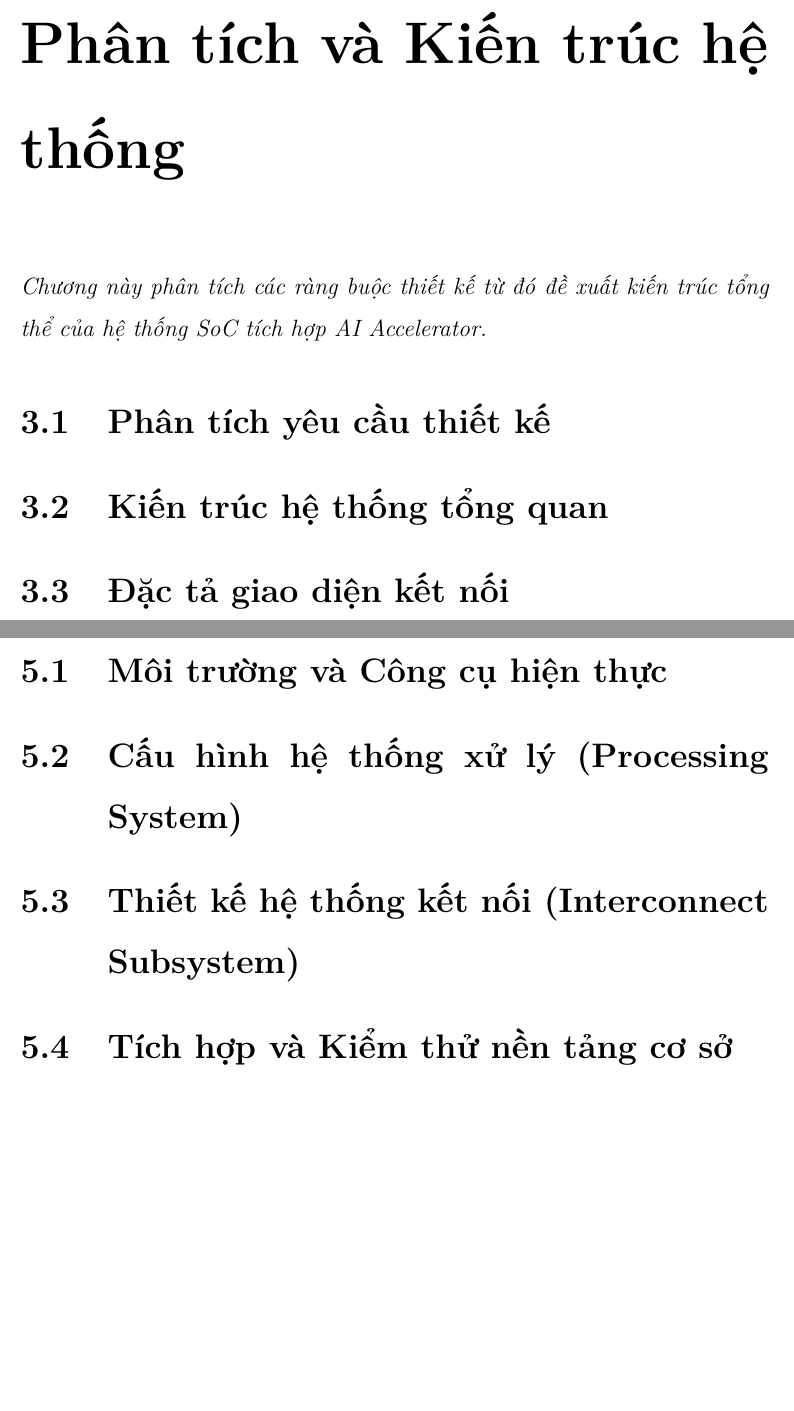
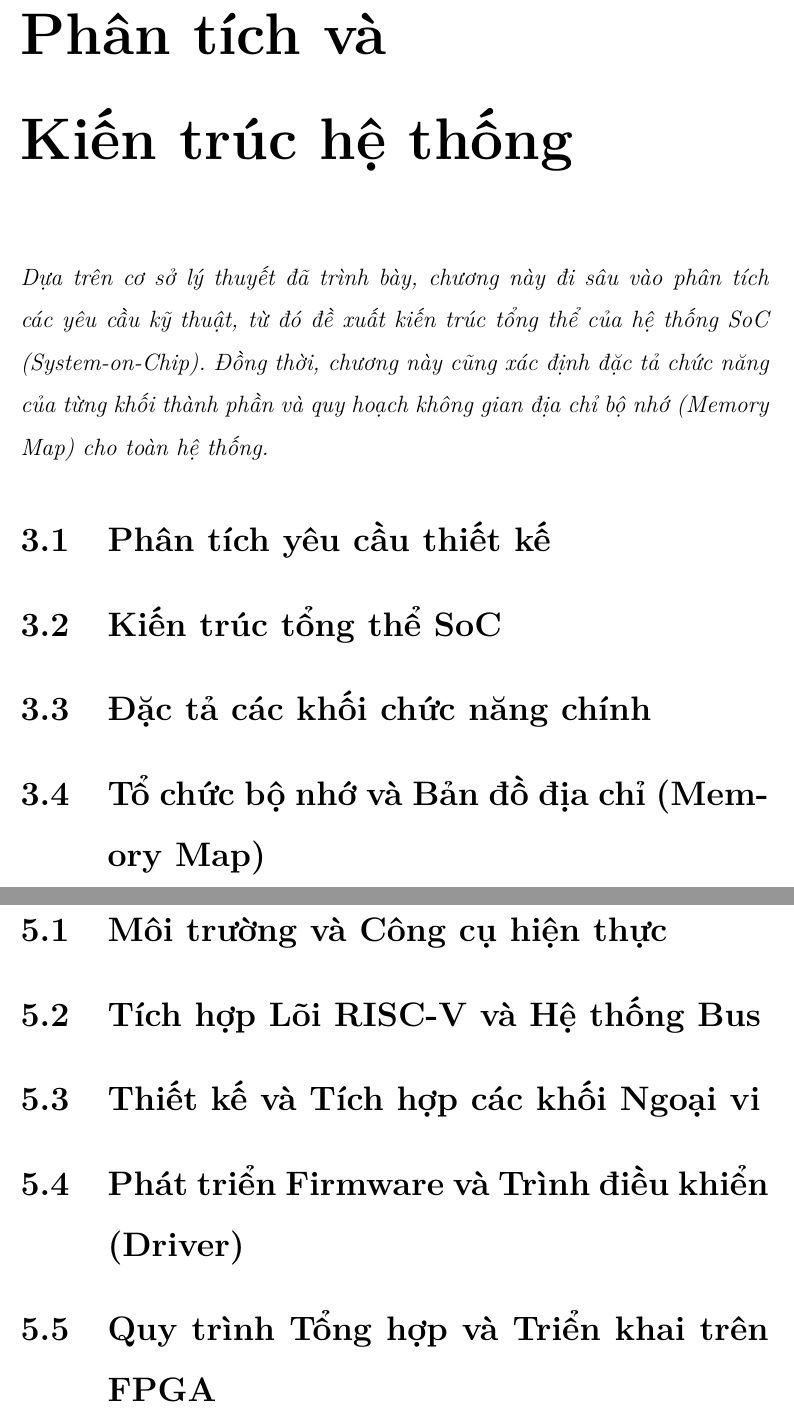
Before and after one commit to lnun187/Capstone_project, a LaTeX thesis (Report Source/main.tex, which reads Report Source/3_phan_tich_va_kien_truc/main.tex, Report Source/5_hien_thuc_soc/main.tex): two parts of pages 20 and 52 of 55 before the commit and two parts of pages 20 and 53 of 56 after it, joined at a grey line, cut so that both start at the same text, the shorter picture padded with empty space. Compiled offline with pdfLaTeX.

Commit message:
cập nhật lại các tựa mục chuong 2 3 5

```diff
--- a/Report Source/3_phan_tich_va_kien_truc/main.tex
+++ b/Report Source/3_phan_tich_va_kien_truc/main.tex
@@ -1,13 +1,30 @@
-\chapter{Phân tích và Kiến trúc hệ thống}
-\label{ch:system_architecture}
+\chapter{Phân tích và \\ Kiến trúc hệ thống}
+\label{ch:architecture}
 
-\textit{Chương này phân tích các ràng buộc thiết kế từ đó đề xuất kiến trúc tổng thể của hệ thống SoC tích hợp AI Accelerator.}
+\textit{Dựa trên cơ sở lý thuyết đã trình bày, chương này đi sâu vào phân tích các yêu cầu kỹ thuật, từ đó đề xuất kiến trúc tổng thể của hệ thống SoC (System-on-Chip). Đồng thời, chương này cũng xác định đặc tả chức năng của từng khối thành phần và quy hoạch không gian địa chỉ bộ nhớ (Memory Map) cho toàn hệ thống.}
 
 \section{Phân tích yêu cầu thiết kế}
-\input{3_phan_tich_va_kien_truc/3.1_yeu_cau_thiet_ke.tex}
+% Phần này liệt kê:
+% 1. Yêu cầu chức năng: Hệ thống phải làm gì? (Thu thập ảnh từ DVP, Xử lý qua CNN, Xuất kết quả UART/HDMI...)
+% 2. Yêu cầu phi chức năng: Tần số hoạt động, tài nguyên FPGA (LUT, BRAM) tối đa cho phép, độ chính xác model AI.
+\input{3_phan_tich_va_kien_truc/3.1_phan_tich_yeu_cau.tex}
 
-\section{Kiến trúc hệ thống tổng quan}
-\input{3_phan_tich_va_kien_truc/3.2_kien_truc_tong_quan.tex}
+\section{Kiến trúc tổng thể SoC}
+% Phần này quan trọng nhất:
+% - Vẽ sơ đồ khối Top-level (Block Diagram).
+% - Mô tả kiến trúc Bus (AXI Interconnect): Ai là Master (CPU, DMA)? Ai là Slave (RAM, Accelerator, Peripherals)?
+\input{3_phan_tich_va_kien_truc/3.2_kien_truc_tong_the.tex}
 
-\section{Đặc tả giao diện kết nối}
-\input{3_phan_tich_va_kien_truc/3.3_giao_dien_ket_noi.tex}
+\section{Đặc tả các khối chức năng chính}
+% Tại đây chốt thông số kỹ thuật (Spec) cho các khối để Chương 4 và 5 cứ thế mà làm:
+% - CPU: Dùng core nào? (VD: PicoRV32, Ibex), tập lệnh gì (RV32I hay RV32IMC)?
+% - Accelerator: Kích thước mảng tính toán (VD: 3x3 PE Array), hỗ trợ lớp nào (Conv, Pool, ReLU)?
+% - DMA: Số kênh truyền (Channels)?
+% - Ngoại vi: Camera độ phân giải bao nhiêu? UART baudrate bao nhiêu?
+\input{3_phan_tich_va_kien_truc/3.3_dac_ta_khoi.tex}
+
+\section{Tổ chức bộ nhớ và Bản đồ địa chỉ (Memory Map)}
+% Bảng quy hoạch địa chỉ (Address Map) là bắt buộc trong thiết kế SoC.
+% VD: RAM từ 0x0000_0000, Accelerator từ 0x4000_0000, UART từ 0x8000_0000...
+% Phần này giúp Software (Firmware) biết địa chỉ nào để điều khiển phần cứng.
+\input{3_phan_tich_va_kien_truc/3.4_memory_map.tex}
--- a/Report Source/5_hien_thuc_soc/main.tex
+++ b/Report Source/5_hien_thuc_soc/main.tex
@@ -5,12 +5,28 @@
 
 \section{Môi trường và Công cụ hiện thực}
+% Mô tả Vivado, board FPGA sử dụng, toolchain GCC cho RISC-V
 \input{5_hien_thuc_soc/5.1_moi_truong_hien_thuc.tex}
 
-\section{Cấu hình hệ thống xử lý (Processing System)}
-\input{5_hien_thuc_soc/5.2_he_thong_xu_ly.tex}
+\section{Tích hợp Lõi RISC-V và Hệ thống Bus}
+% Phần này mô tả backbone của hệ thống:
+% - Cấu hình Core (Clock, Reset, Boot address).
+% - Cấu hình AXI Interconnect/Crossbar (Phân giải địa chỉ Master/Slave).
+\input{5_hien_thuc_soc/5.2_riscv_bus_integration.tex}
 
-\section{Thiết kế hệ thống kết nối (Interconnect Subsystem)}
-\input{5_hien_thuc_soc/5.3_he_thong_ket_noi.tex}
+\section{Thiết kế và Tích hợp các khối Ngoại vi}
+% Đây là phần trọng tâm công việc của bạn (System Design):
+% - Khối DMA Controller (Để chuyển ảnh).
+% - Khối DVP Interface (Giao tiếp Camera).
+% - Các khối cơ bản: UART, SPI, GPIO, Timer.
+\input{5_hien_thuc_soc/5.3_tich_hop_ngoai_vi.tex}
 
-\section{Tích hợp và Kiểm thử nền tảng cơ sở}
-\input{5_hien_thuc_soc/5.4_tich_hop_kiem_thu.tex}
+\section{Phát triển Firmware và Trình điều khiển (Driver)}
+% Phần mềm để chạy hệ thống:
+% - File Linker script (.ld), Startup code (.S).
+% - Các hàm thư viện (HAL) để điều khiển DMA, Camera, Accelerator.
+\input{5_hien_thuc_soc/5.4_firmware_driver.tex}
+
+\section{Quy trình Tổng hợp và Triển khai trên FPGA}
+% Các bước thực hiện: Synthesis -> Implementation -> Bitstream Generation.
+% Thiết lập ràng buộc (Constraints file .xdc): Gán chân PIN, ràng buộc thời gian (Timing).
+\input{5_hien_thuc_soc/5.5_trien_khai_fpga.tex}
```
Also changed, not shown: Report Source/3_phan_tich_va_kien_truc/3.1_phan_tich_yeu_cau.tex (added), Report Source/3_phan_tich_va_kien_truc/3.1_yeu_cau_thiet_ke.tex (deleted), Report Source/3_phan_tich_va_kien_truc/3.2_kien_truc_tong_quan.tex (deleted), Report Source/3_phan_tich_va_kien_truc/3.2_kien_truc_tong_the.tex (added), Report Source/3_phan_tich_va_kien_truc/3.3_dac_ta_khoi.tex (added), Report Source/3_phan_tich_va_kien_truc/3.3_giao_dien_ket_noi.tex (deleted), Report Source/3_phan_tich_va_kien_truc/3.4_memory_map.tex (added), Report Source/5_hien_thuc_soc/5.2_he_thong_xu_ly.tex (deleted), Report Source/5_hien_thuc_soc/5.2_riscv_bus_integration.tex (added), Report Source/5_hien_thuc_soc/5.3_he_thong_ket_noi.tex (deleted), Report Source/5_hien_thuc_soc/5.3_tich_hop_ngoai_vi.tex (added), Report Source/5_hien_thuc_soc/5.4_firmware_driver.tex (added), Report Source/5_hien_thuc_soc/5.4_tich_hop_kiem_thu.tex (deleted), Report Source/5_hien_thuc_soc/5.5_trien_khai_fpga.tex (added), 2 more files, 14 other files.
